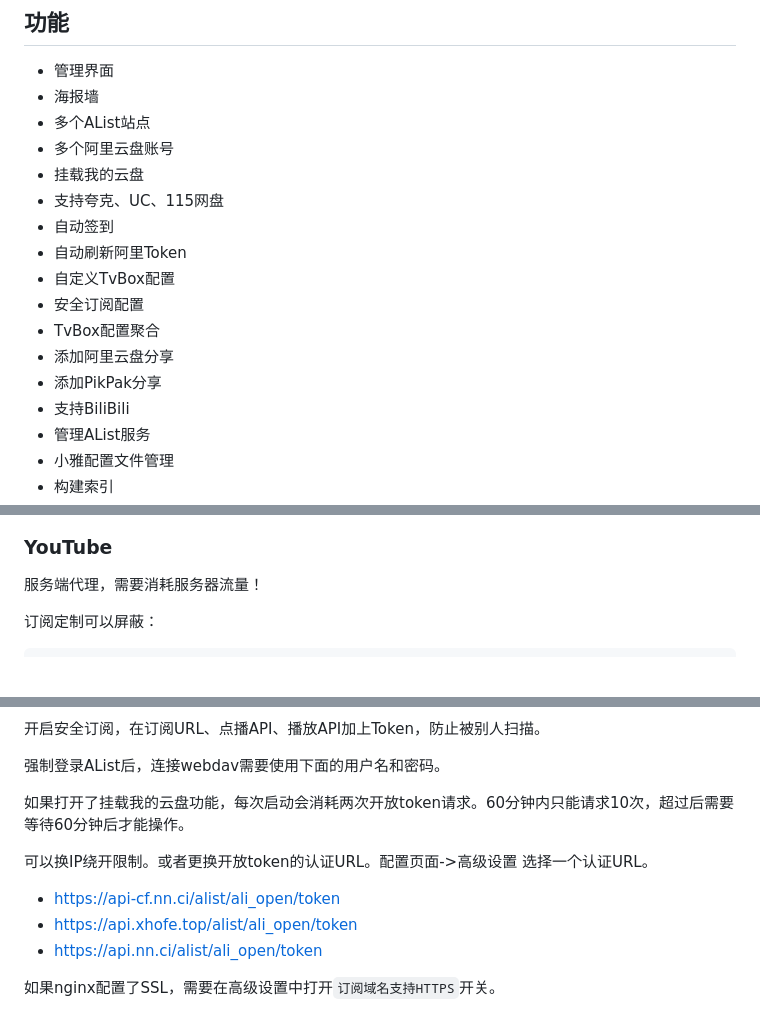
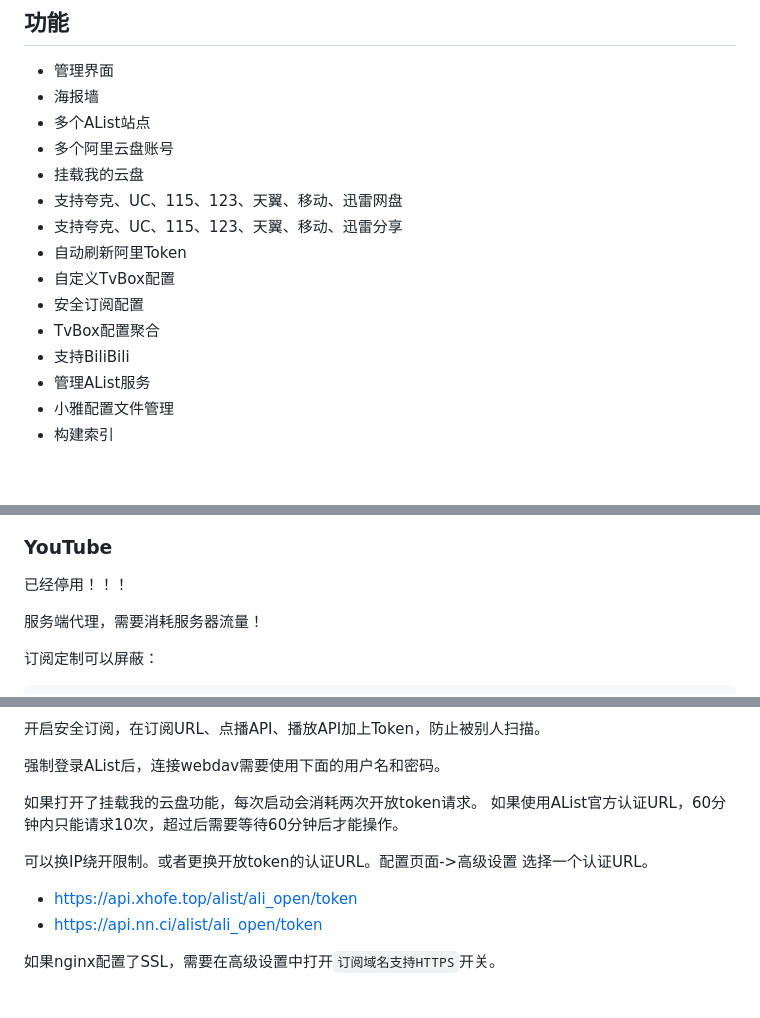
Before and after one commit to power721/alist-tvbox, a Markdown page: doc/README_zh.md, 3 parts joined by grey strips. Rendered like a GitHub page; blank space fills up the shorter version.

```diff
--- a/doc/README_zh.md
+++ b/doc/README_zh.md
@@ -18,14 +18,12 @@ AList代理，支持xiaoya版AList界面管理。
 - 多个AList站点
 - 多个阿里云盘账号
 - 挂载我的云盘
-- 支持夸克、UC、115网盘
-- 自动签到
+- 支持夸克、UC、115、123、天翼、移动、迅雷网盘
+- 支持夸克、UC、115、123、天翼、移动、迅雷分享
 - 自动刷新阿里Token
 - 自定义TvBox配置
 - 安全订阅配置
 - TvBox配置聚合
-- 添加阿里云盘分享
-- 添加PikPak分享
 - 支持BiliBili
 - 管理AList服务
 - 小雅配置文件管理
@@ -413,6 +441,8 @@ tvbox/my.json和juhe.json不能在TvBox直接使用，请使用订阅地址！
 ![频道](https://raw.githubusercontent.com/power721/alist-tvbox/master/doc/atv_bilibili_channel.png)
 
 ### YouTube
+已经停用！！！
+
 服务端代理，需要消耗服务器流量！
 
 订阅定制可以屏蔽：
@@ -442,11 +472,11 @@ tvbox/my.json和juhe.json不能在TvBox直接使用，请使用订阅地址！
 
 强制登录AList后，连接webdav需要使用下面的用户名和密码。
 
-如果打开了挂载我的云盘功能，每次启动会消耗两次开放token请求。60分钟内只能请求10次，超过后需要等待60分钟后才能操作。
+如果打开了挂载我的云盘功能，每次启动会消耗两次开放token请求。
+如果使用AList官方认证URL，60分钟内只能请求10次，超过后需要等待60分钟后才能操作。
 
 可以换IP绕开限制。或者更换开放token的认证URL。配置页面->高级设置 选择一个认证URL。
 
-- https://api-cf.nn.ci/alist/ali_open/token
 - https://api.xhofe.top/alist/ali_open/token
 - https://api.nn.ci/alist/ali_open/token
 
```
Also changed, not shown: other parts of doc/README_zh.md (+58 -5 lines), doc/atv_account_proxy.png (added).
